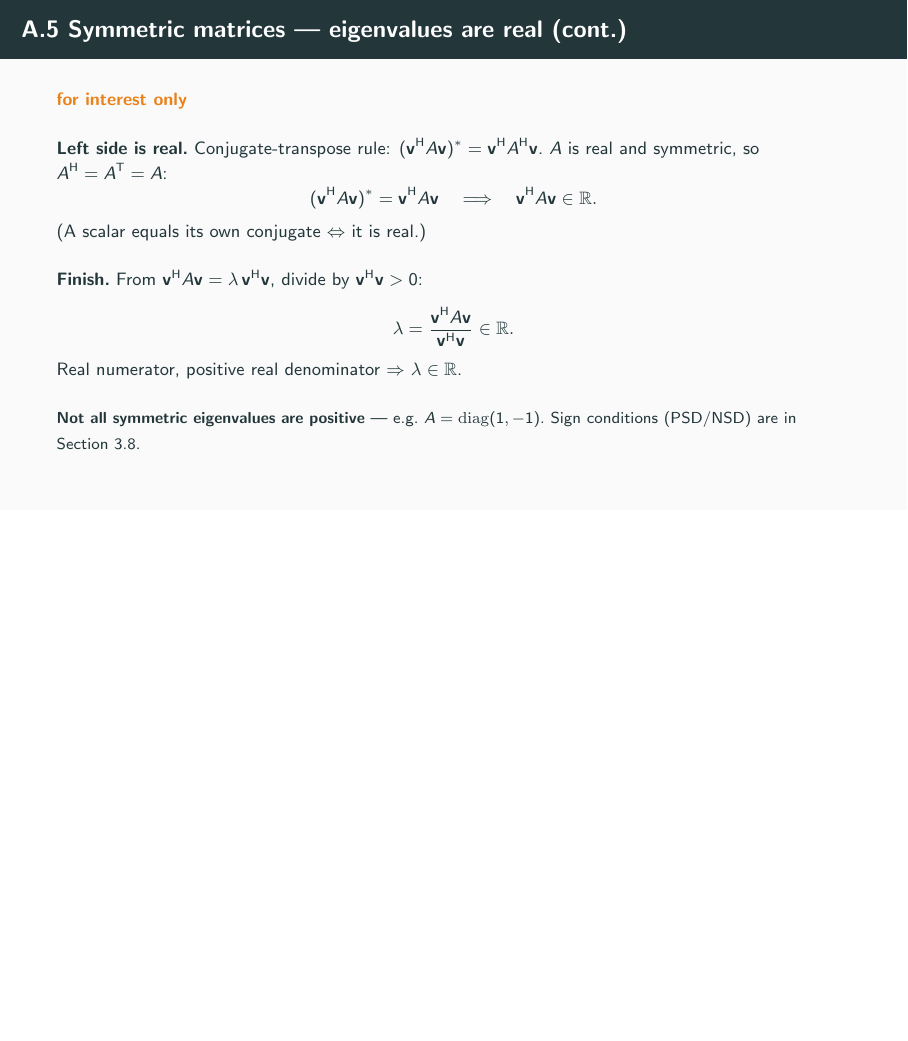
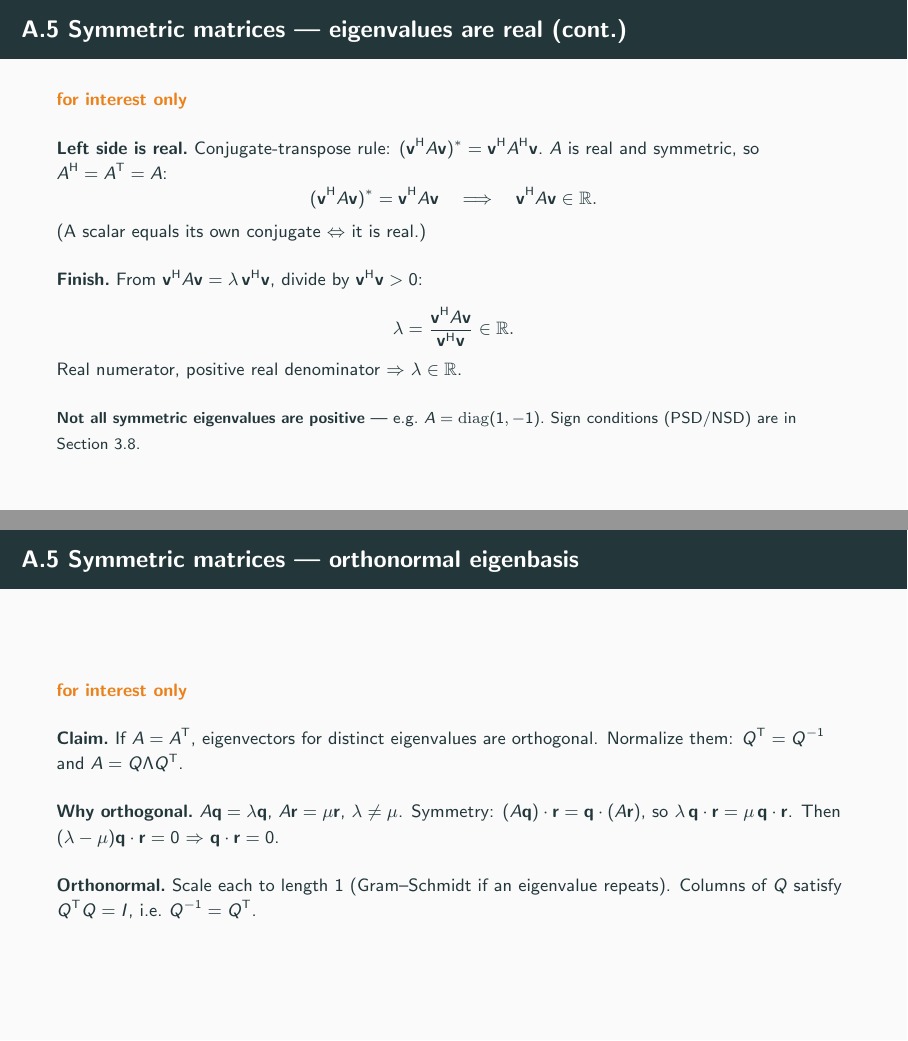
Before and after one commit to cliohsu1997/math_camp_2026, LaTeX slides (slides/day 3/day03_linear_algebra_and_analysis.tex): page 109 of 126 before the commit and pages 110 and 111 of 128 after it, the two joined at a grey line, the shorter picture padded with empty space. The pictures show the PDF file slides/day 3/day03_linear_algebra_and_analysis.pdf that the author committed with the source.

Commit message:
Explain spectral decomposition as rotate, scale, and rotate back for symmetric matrices.
Co-authored-by: Cursor <cursoragent@cursor.com>

```diff
--- a/slides/day 3/day03_linear_algebra_and_analysis.tex
+++ b/slides/day 3/day03_linear_algebra_and_analysis.tex
@@ -1798,3 +1798,12 @@
   {\scriptsize Not every matrix has a full real eigenbasis (e.g.\ plane rotation); \AppendixLink{sec:complex-eigenvalues} (\InterestOnly). SVD/QR play a similar role when it does not.}
 \end{frame}
 
+\begin{frame}{3.7 Spectral decomposition --- rotate, scale, rotate back}
+  \footnotesize
+  \textbf{If $A=A^{\mathsf T}$.}\
+  Eigenvalues are real, and eigenvectors for distinct $\lambda$ are orthogonal.
+  Take them orthonormal as columns of $Q$:
+  \[
+    Q^{\mathsf T}Q=I
+    \qquad\Rightarrow\qquad
+    Q^{\mathsf T}=Q^{-1}.
@@ -1801,3 +1822,7 @@
+  \end{itemize}
+  Same as the previous slide: $\mathbf{x}=\sum_i c_i\mathbf{q}_i$ $\Rightarrow$ $A\mathbf{x}=\sum_i c_i\lambda_i\mathbf{q}_i$.
+\end{frame}
+
 \begin{frame}{3.7 Applications --- PCA and Markov chains \InterestOnly}
   \footnotesize
   {\scriptsize \InterestOnly\
@@ -2432,6 +2458,28 @@
   \medskip
   {\scriptsize \textbf{Not all symmetric eigenvalues are positive} --- e.g.\ $A=\mathrm{diag}(1,-1)$.\
   Sign conditions (PSD/NSD) are in Section~3.8.}
+\end{frame}
+
+\begin{frame}{A.5 Symmetric matrices --- orthonormal eigenbasis}
+  \footnotesize
+  \InterestOnly
+
+  \medskip
+  \textbf{Claim.}\
+  If $A=A^{\mathsf T}$, eigenvectors for distinct eigenvalues are orthogonal.
+  Normalize them: $Q^{\mathsf T}=Q^{-1}$ and $A=Q\Lambda Q^{\mathsf T}$.
+
+  \medskip
+  \textbf{Why orthogonal.}\
+  $A\mathbf{q}=\lambda\mathbf{q}$, $A\mathbf{r}=\mu\mathbf{r}$, $\lambda\neq\mu$.
+  Symmetry: $(A\mathbf{q})\cdot\mathbf{r}=\mathbf{q}\cdot(A\mathbf{r})$, so
+  $\lambda\,\mathbf{q}\cdot\mathbf{r}=\mu\,\mathbf{q}\cdot\mathbf{r}$.
+  Then $(\lambda-\mu)\mathbf{q}\cdot\mathbf{r}=0$ $\Rightarrow$ $\mathbf{q}\cdot\mathbf{r}=0$.
+
+  \medskip
+  \textbf{Orthonormal.}\
+  Scale each to length $1$ (Gram--Schmidt if an eigenvalue repeats).
+  Columns of $Q$ satisfy $Q^{\mathsf T}Q=I$, i.e.\ $Q^{-1}=Q^{\mathsf T}$.
 \end{frame}
 
 \section{Eigenvectors --- RREF recipe (3.7)}
```
Also changed, not shown: slides/day 3/day03_linear_algebra_and_analysis.pdf, slides/day 3/day03_linear_algebra_and_analysis.tex (13 more changed lines).
